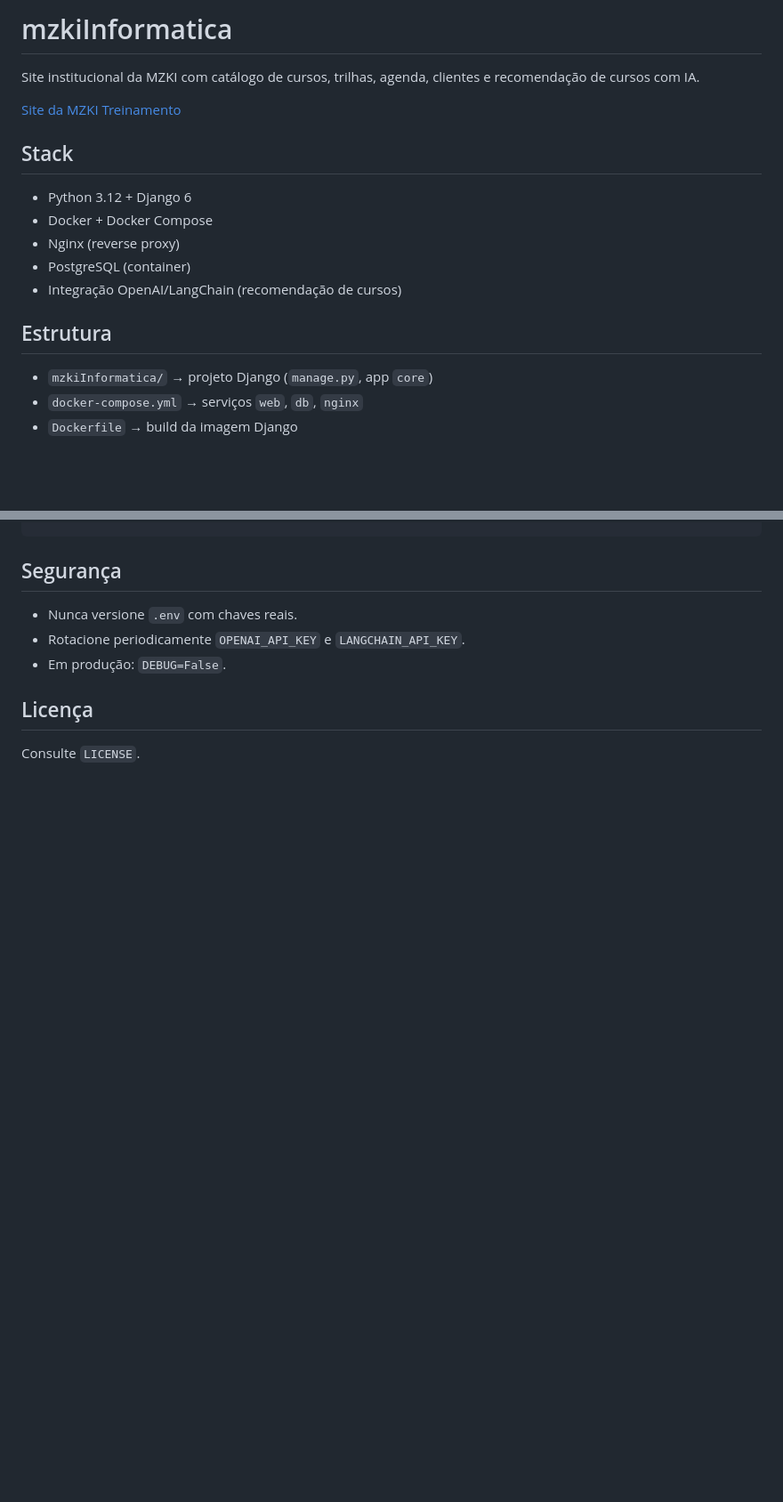
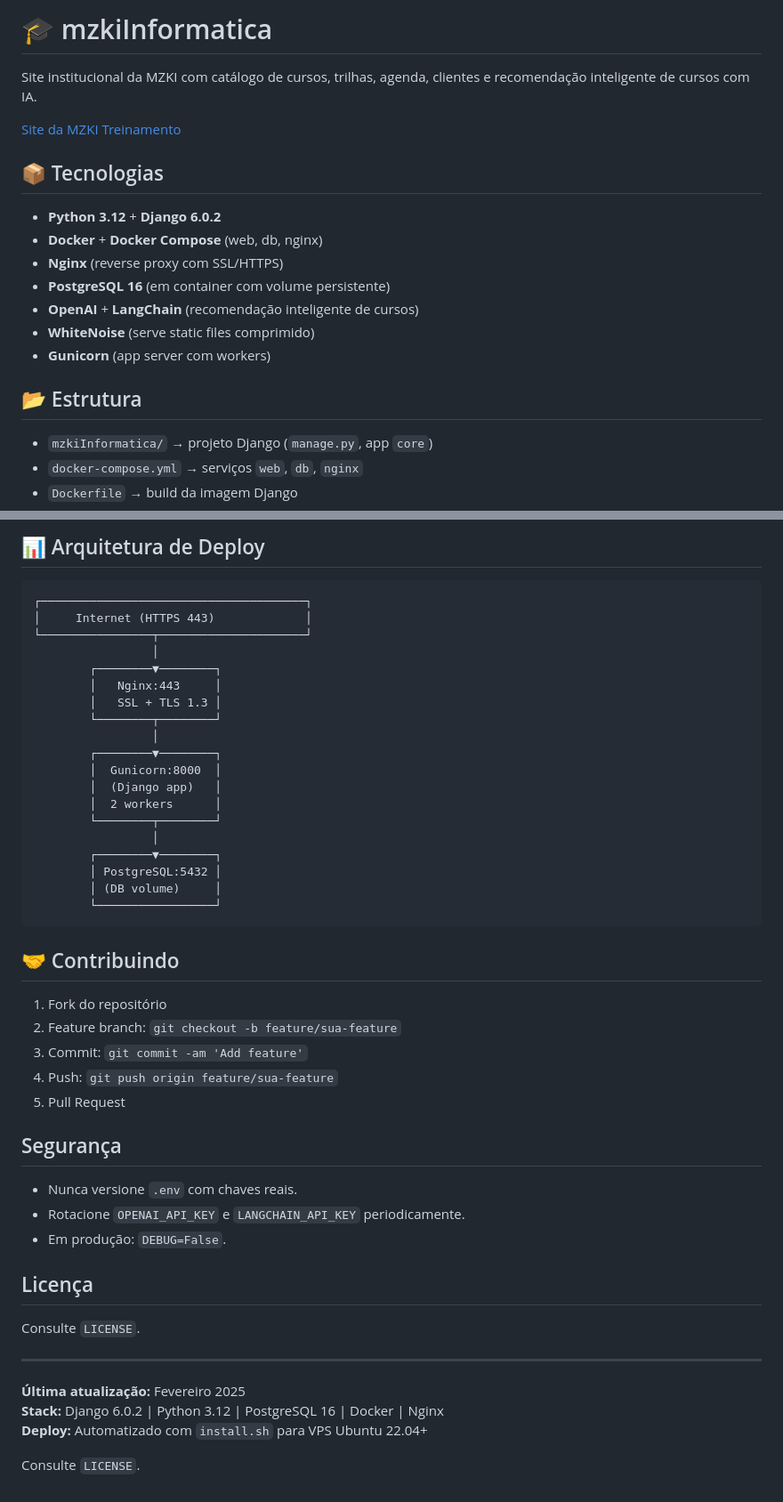
Before and after one commit to mizuk1/mzkiInformatica, a Markdown page: README.md, 2 parts joined by grey strips. Shown at 89% size. GitHub-like rendering; blank space fills up the shorter version.

````diff
--- a/README.md
+++ b/README.md
@@ -1,18 +1,20 @@
-# mzkiInformatica
+# 🎓 mzkiInformatica
 
-Site institucional da MZKI com catálogo de cursos, trilhas, agenda, clientes e recomendação de cursos com IA.
+Site institucional da MZKI com catálogo de cursos, trilhas, agenda, clientes e recomendação inteligente de cursos com IA.
 
 [Site da MZKI Treinamento](https://mzki.com.br)
 
-## Stack
+## 📦 Tecnologias
 
-- Python 3.12 + Django 6
-- Docker + Docker Compose
-- Nginx (reverse proxy)
-- PostgreSQL (container)
-- Integração OpenAI/LangChain (recomendação de cursos)
+- **Python 3.12** + **Django 6.0.2**
+- **Docker** + **Docker Compose** (web, db, nginx)
+- **Nginx** (reverse proxy com SSL/HTTPS)
+- **PostgreSQL 16** (em container com volume persistente)
+- **OpenAI** + **LangChain** (recomendação inteligente de cursos)
+- **WhiteNoise** (serve static files comprimido)
+- **Gunicorn** (app server com workers)
 
-## Estrutura
+## 📂 Estrutura
 
 - `mzkiInformatica/` → projeto Django (`manage.py`, app `core`)
 - `docker-compose.yml` → serviços `web`, `db`, `nginx`
@@ -182,9 +235,49 @@ docker logs --tail=100 mzki-nginx
+## 📊 Arquitetura de Deploy
+
+```
+┌──────────────────────────────────────┐
+│     Internet (HTTPS 443)             │
+└────────────────┬─────────────────────┘
+                 │
+        ┌────────▼────────┐
+        │   Nginx:443     │
+        │   SSL + TLS 1.3 │
+        └────────┬────────┘
+                 │
+        ┌────────▼────────┐
+        │  Gunicorn:8000  │
+        │  (Django app)   │
+        │  2 workers      │
+        └────────┬────────┘
+                 │
+        ┌────────▼────────┐
+        │ PostgreSQL:5432 │
+        │ (DB volume)     │
+        └─────────────────┘
+```
+
+## 🤝 Contribuindo
+
+1. Fork do repositório
+2. Feature branch: `git checkout -b feature/sua-feature`
+3. Commit: `git commit -am 'Add feature'`
+4. Push: `git push origin feature/sua-feature`
+5. Pull Request
+
 ## Segurança
 
 - Nunca versione `.env` com chaves reais.
-- Rotacione periodicamente `OPENAI_API_KEY` e `LANGCHAIN_API_KEY`.
+- Rotacione `OPENAI_API_KEY` e `LANGCHAIN_API_KEY` periodicamente.
 - Em produção: `DEBUG=False`.
 
 ## Licença
 
 Consulte `LICENSE`.
+
+---
+
+**Última atualização:** Fevereiro 2025
+**Stack:** Django 6.0.2 | Python 3.12 | PostgreSQL 16 | Docker | Nginx
+**Deploy:** Automatizado com `install.sh` para VPS Ubuntu 22.04+
+
+Consulte `LICENSE`.
````
Also changed, not shown: other parts of README.md (+51 -0 lines).
